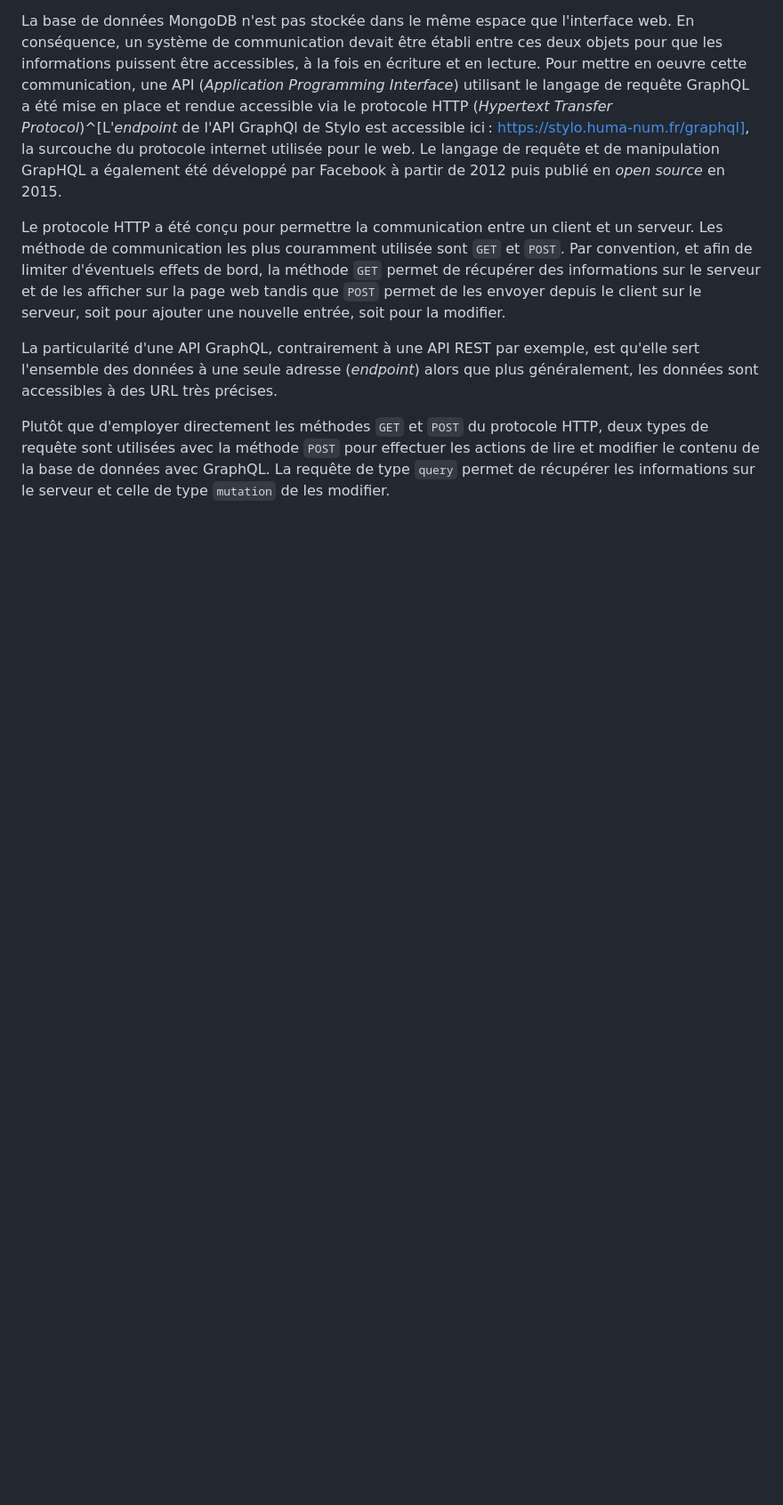
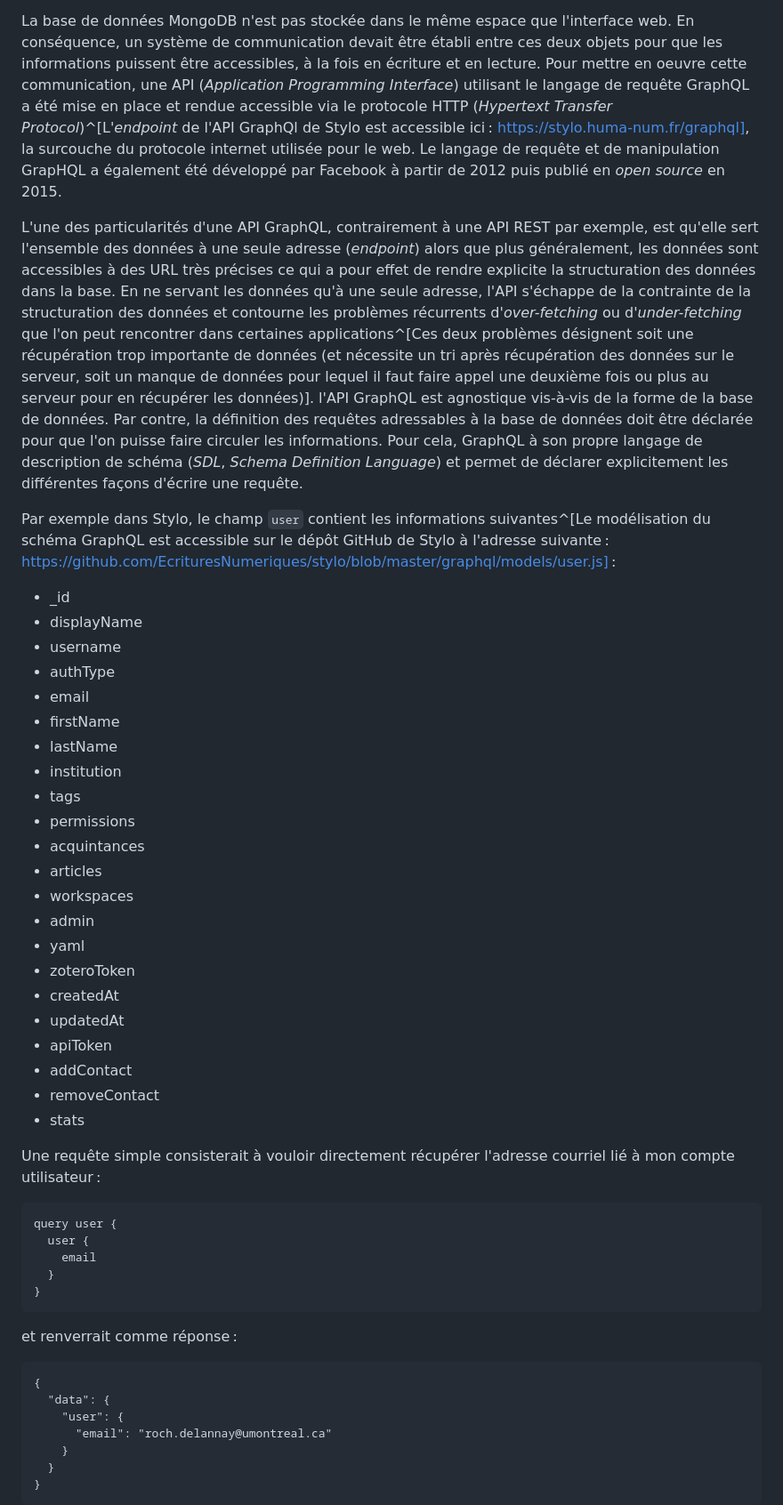
Before and after one commit to RochDLY/pandoc-site, a Markdown page: src/posts/2024-01-12-l-ecriture-numerique-est-collective.md, the part around one of its changes. Shown at 89% size. Drawn GitHub-style; blank space fills up the shorter version.

Commit message:
update billet écriture collective
sauvegarde de la session du 270224, ajout de quelques mots sur Stylo

````diff
--- a/src/posts/2024-01-12-l-ecriture-numerique-est-collective.md
+++ b/src/posts/2024-01-12-l-ecriture-numerique-est-collective.md
@@ -972,25 +978,76 @@ Pour mettre en oeuvre cette communication, une API (_Application Programming
 Interface_) utilisant le langage de requête GraphQL a été mise en place et rendue
 accessible via le protocole HTTP (_Hypertext Transfer Protocol_)^[L'_endpoint_
 de l'API GraphQl de Stylo est accessible ici : https://stylo.huma-num.fr/graphql],
-la surcouche
-du protocole internet utilisée pour le web.
+la surcouche du protocole internet utilisée pour le web.
 Le langage de requête et de manipulation GrapHQL a également été développé par
 Facebook à partir de 2012 puis publié en _open source_ en 2015.
 
-Le protocole HTTP a été conçu pour permettre la communication entre un client et
-un serveur.
-Les méthode de communication les plus couramment utilisée sont `GET` et `POST`.
-Par convention, et afin de limiter d'éventuels effets de bord, la méthode `GET`
-permet de récupérer des informations sur le serveur et de les afficher sur
-la page web tandis que `POST` permet de les envoyer depuis le client sur le
-serveur, soit pour ajouter une nouvelle entrée, soit pour la modifier.
+L'une des particularités d'une API GraphQL, contrairement à une API REST par exemple,
+est qu'elle sert l'ensemble des données à une seule adresse (_endpoint_) alors
+que plus généralement, les données sont accessibles à des URL très précises ce
+qui a pour effet de rendre explicite la structuration des données dans la base.
+En ne servant les données qu'à une seule adresse, l'API s'échappe de la contrainte
+de la structuration des données et contourne les problèmes récurrents
+d'_over-fetching_ ou d'_under-fetching_ que l'on
+peut rencontrer dans certaines applications^[Ces deux problèmes désignent soit
+une récupération trop importante de données (et nécessite un tri après
+récupération des données sur le serveur, soit un manque de données pour lequel
+il faut faire appel une deuxième fois ou plus au serveur pour en récupérer les
+données)].
+l'API GraphQL est agnostique vis-à-vis de la forme de la base de données.
+Par contre, la définition des requêtes adressables à la base de données doit
+être déclarée pour que l'on puisse faire circuler les informations.
+Pour cela, GraphQL à son propre langage de description de schéma (_SDL_,
+_Schema Definition Language_) et permet de déclarer explicitement les
+différentes façons d'écrire une requête.
 
-La particularité d'une API GraphQL, contrairement à une API REST par exemple,
-est qu'elle sert l'ensemble des données à une seule adresse (_endpoint_) alors
-que plus généralement, les données sont accessibles à des URL très précises.
+Par exemple dans Stylo, le champ `user` contient les informations suivantes^[Le
+modélisation du schéma GraphQL est accessible sur le dépôt GitHub de Stylo à
+l'adresse suivante : https://github.com/EcrituresNumeriques/stylo/blob/master/graphql/models/user.js] :
 
-Plutôt que d'employer directement les méthodes `GET` et `POST` du protocole
-HTTP, deux types de requête sont utilisées avec la méthode `POST` pour effectuer
-les actions de lire et modifier le contenu de la base de données avec GraphQL.
-La requête de type `query` permet de récupérer les informations sur le serveur et
-celle de type `mutation` de les modifier.
+- _id
+- displayName
+- username
+- authType
+- email
+- firstName
+- lastName
+- institution
+- tags
+- permissions
+- acquintances
+- articles
+- workspaces
+- admin
+- yaml
+- zoteroToken
+- createdAt
+- updatedAt
+- apiToken
+- addContact
+- removeContact
+- stats
+
+Une requête simple consisterait à vouloir directement récupérer l'adresse
+courriel lié à mon compte utilisateur :
+
+```graphql
+query user {
+  user {
+    email
+  }
+}
+```
+
+et renverrait comme réponse :
+
+```graphql
+{
+  "data": {
+    "user": {
+      "email": "roch.delannay@umontreal.ca"
+    }
+  }
+}
+```
+
````
Also changed, not shown: other parts of src/posts/2024-01-12-l-ecriture-numerique-est-collective.md (+48 -2 lines).
